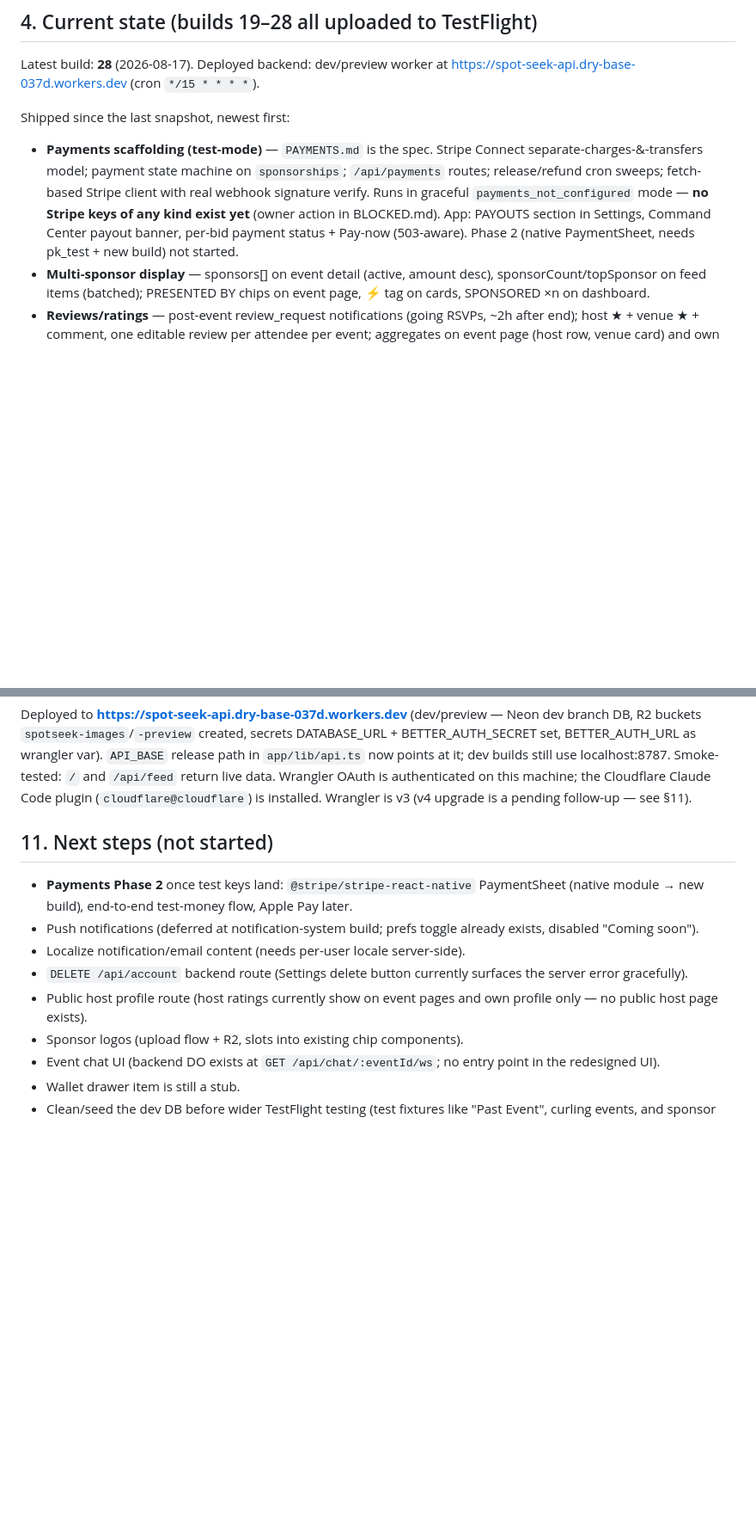
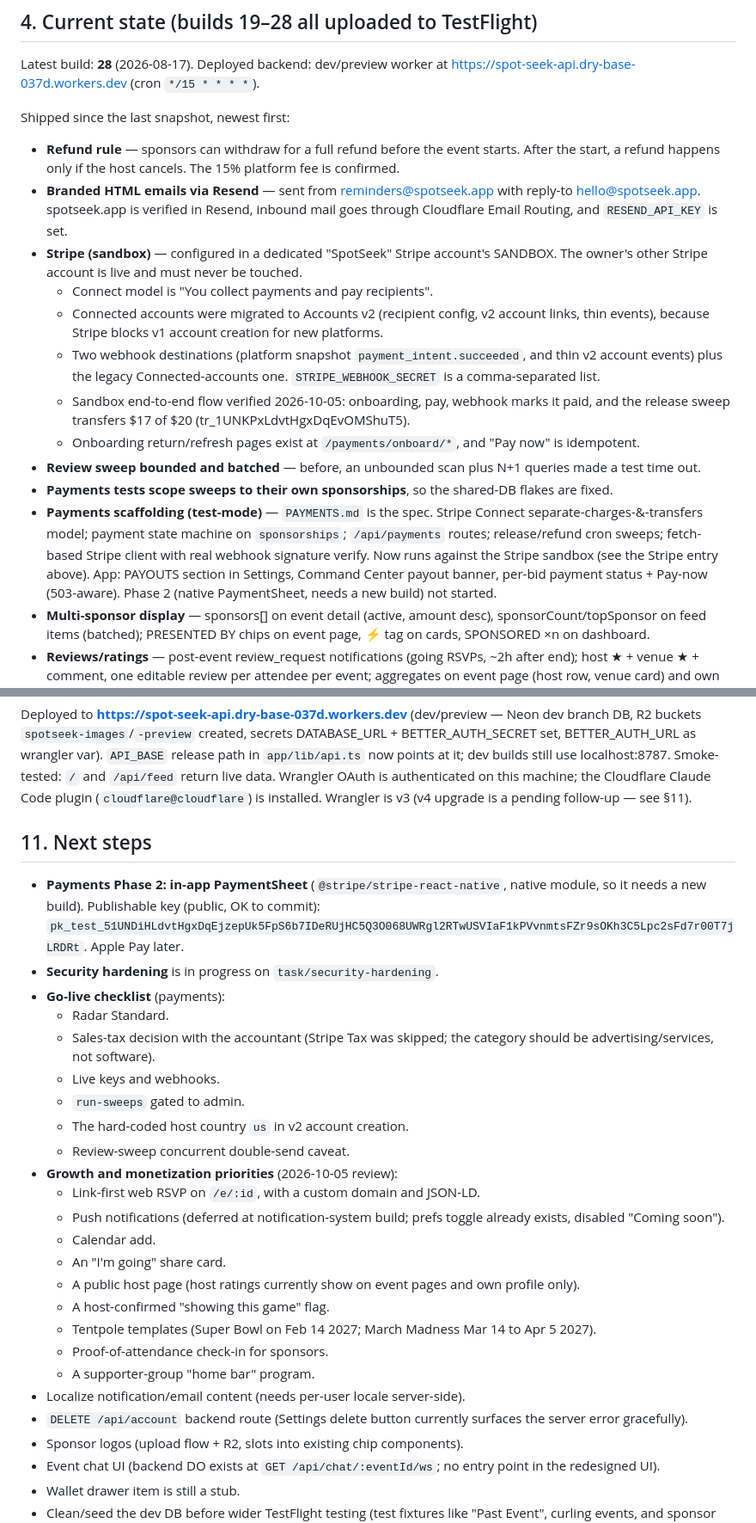
Before and after one commit to meeglosh/spot-seek, a Markdown page: HANDOFF.md, 2 parts joined by grey strips. Shown at 86% size. Rendered like a GitHub page; blank space fills up the shorter version.

Commit message:
docs: update HANDOFF.md and BLOCKED.md as of 2026-10-05
Co-Authored-By: Claude Sonnet 5.5 <noreply@anthropic.com>

```diff
--- a/HANDOFF.md
+++ b/HANDOFF.md
@@ -80,14 +82,37 @@ Latest build: **28** (2026-08-17). Deployed backend: dev/preview worker at
 https://spot-seek-api.dry-base-037d.workers.dev (cron `*/15 * * * *`).
 
 Shipped since the last snapshot, newest first:
+- **Refund rule** — sponsors can withdraw for a full refund before the event
+  starts. After the start, a refund happens only if the host cancels. The 15%
+  platform fee is confirmed.
+- **Branded HTML emails via Resend** — sent from reminders@spotseek.app with
+  reply-to hello@spotseek.app. spotseek.app is verified in Resend, inbound mail
+  goes through Cloudflare Email Routing, and `RESEND_API_KEY` is set.
+- **Stripe (sandbox)** — configured in a dedicated "SpotSeek" Stripe account's
+  SANDBOX. The owner's other Stripe account is live and must never be touched.
+  - Connect model is "You collect payments and pay recipients".
+  - Connected accounts were migrated to Accounts v2 (recipient config, v2
+    account links, thin events), because Stripe blocks v1 account creation for
+    new platforms.
+  - Two webhook destinations (platform snapshot `payment_intent.succeeded`, and
+    thin v2 account events) plus the legacy Connected-accounts one.
+    `STRIPE_WEBHOOK_SECRET` is a comma-separated list.
+  - Sandbox end-to-end flow verified 2026-10-05: onboarding, pay, webhook marks
+    it paid, and the release sweep transfers $17 of $20
+    (tr_1UNKPxLdvtHgxDqEvOMShuT5).
+  - Onboarding return/refresh pages exist at `/payments/onboard/*`, and "Pay
+    now" is idempotent.
+- **Review sweep bounded and batched** — before, an unbounded scan plus N+1
+  queries made a test time out.
+- **Payments tests scope sweeps to their own sponsorships**, so the shared-DB
+  flakes are fixed.
 - **Payments scaffolding (test-mode)** — `PAYMENTS.md` is the spec. Stripe
   Connect separate-charges-&-transfers model; payment state machine on
   `sponsorships`; `/api/payments` routes; release/refund cron sweeps; fetch-
-  based Stripe client with real webhook signature verify. Runs in graceful
-  `payments_not_configured` mode — **no Stripe keys of any kind exist yet**
-  (owner action in BLOCKED.md). App: PAYOUTS section in Settings, Command
+  based Stripe client with real webhook signature verify. Now runs against the
+  Stripe sandbox (see the Stripe entry above). App: PAYOUTS section in Settings, Command
   Center payout banner, per-bid payment status + Pay-now (503-aware).
-  Phase 2 (native PaymentSheet, needs pk_test + new build) not started.
+  Phase 2 (native PaymentSheet, needs a new build) not started.
 - **Multi-sponsor display** — sponsors[] on event detail (active, amount
   desc), sponsorCount/topSponsor on feed items (batched); PRESENTED BY chips
   on event page, ⚡ tag on cards, SPONSORED ×n on dashboard.
@@ -317,18 +341,38 @@ Claude Code plugin (`cloudflare@cloudflare`) is installed. Wrangler is v3 (v4
 upgrade is a pending follow-up — see §11).
 
 
-## 11. Next steps (not started)
+## 11. Next steps
 
-- **Payments Phase 2** once test keys land: `@stripe/stripe-react-native`
-  PaymentSheet (native module → new build), end-to-end test-money flow,
+- **Payments Phase 2: in-app PaymentSheet** (`@stripe/stripe-react-native`,
+  native module, so it needs a new build). Publishable key (public, OK to
+  commit):
+  `pk_test_51UNDiHLdvtHgxDqEjzepUk5FpS6b7IDeRUjHC5Q3O068UWRgl2RTwUSVIaF1kPVvnmtsFZr9sOKh3C5Lpc2sFd7r00T7jLRDRt`.
   Apple Pay later.
-- Push notifications (deferred at notification-system build; prefs toggle
-  already exists, disabled "Coming soon").
+- **Security hardening** is in progress on `task/security-hardening`.
+- **Go-live checklist** (payments):
+  - Radar Standard.
+  - Sales-tax decision with the accountant (Stripe Tax was skipped; the
+    category should be advertising/services, not software).
+  - Live keys and webhooks.
+  - `run-sweeps` gated to admin.
+  - The hard-coded host country `us` in v2 account creation.
+  - Review-sweep concurrent double-send caveat.
+- **Growth and monetization priorities** (2026-10-05 review):
+  - Link-first web RSVP on `/e/:id`, with a custom domain and JSON-LD.
+  - Push notifications (deferred at notification-system build; prefs toggle
+    already exists, disabled "Coming soon").
+  - Calendar add.
+  - An "I'm going" share card.
+  - A public host page (host ratings currently show on event pages and own
+    profile only).
+  - A host-confirmed "showing this game" flag.
+  - Tentpole templates (Super Bowl on Feb 14 2027; March Madness Mar 14 to
+    Apr 5 2027).
+  - Proof-of-attendance check-in for sponsors.
+  - A supporter-group "home bar" program.
 - Localize notification/email content (needs per-user locale server-side).
 - `DELETE /api/account` backend route (Settings delete button currently
   surfaces the server error gracefully).
-- Public host profile route (host ratings currently show on event pages and
-  own profile only — no public host page exists).
 - Sponsor logos (upload flow + R2, slots into existing chip components).
 - Event chat UI (backend DO exists at `GET /api/chat/:eventId/ws`; no entry
   point in the redesigned UI).
```
Also changed, not shown: other parts of HANDOFF.md (+9 -8 lines), BLOCKED.md (+21 -1 lines).
